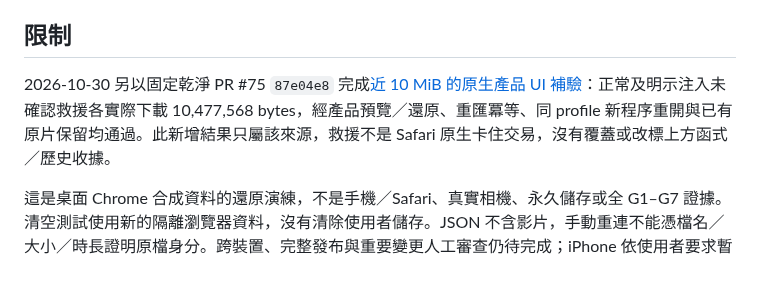
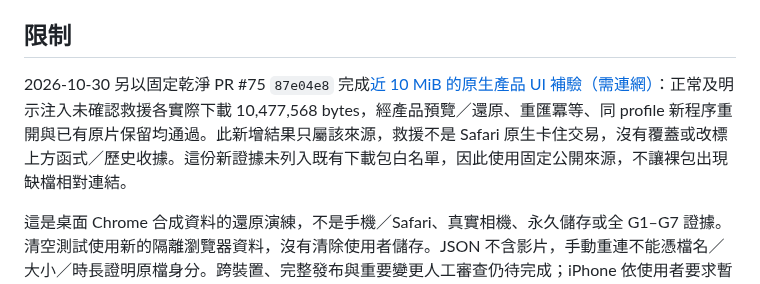
Before and after one commit to sunpochin/dance-stamp, a Markdown page: docs/evidence/issue-12-backup-recovery.md, the part around the change. Rendered like a GitHub page.

Commit message:
docs: 固定容量證據的隨包連結來源
The new native-capacity evidence is intentionally outside the existing package allowlist. Mark its immutable source link as requiring a network connection so the bundled backup guide does not point to an absent local file.

```diff
--- a/docs/evidence/issue-12-backup-recovery.md
+++ b/docs/evidence/issue-12-backup-recovery.md
@@ -85,6 +85,6 @@ Bun 1.4.4 的六份相關單元（backupImport、library、moves、share、beats
 
 ## 限制
 
-2026-10-30 另以固定乾淨 PR #75 `87e04e8` 完成[近 10 MiB 的原生產品 UI 補驗](issue-12-native-capacity-ui.md)：正常及明示注入未確認救援各實際下載 10,477,568 bytes，經產品預覽／還原、重匯冪等、同 profile 新程序重開與已有原片保留均通過。此新增結果只屬該來源，救援不是 Safari 原生卡住交易，沒有覆蓋或改標上方函式／歷史收據。
+2026-10-30 另以固定乾淨 PR #75 `87e04e8` 完成[近 10 MiB 的原生產品 UI 補驗（需連網）](https://github.com/sunpochin/dance-stamp/blob/7d5a6ac4add39325f0f0899922fc47058cb22c45/docs/evidence/issue-12-native-capacity-ui.md)：正常及明示注入未確認救援各實際下載 10,477,568 bytes，經產品預覽／還原、重匯冪等、同 profile 新程序重開與已有原片保留均通過。此新增結果只屬該來源，救援不是 Safari 原生卡住交易，沒有覆蓋或改標上方函式／歷史收據。這份新證據未列入既有下載包白名單，因此使用固定公開來源，不讓裸包出現缺檔相對連結。
 
 這是桌面 Chrome 合成資料的還原演練，不是手機／Safari、真實相機、永久儲存或全 G1–G7 證據。清空測試使用新的隔離瀏覽器資料，沒有清除使用者儲存。JSON 不含影片，手動重連不能憑檔名／大小／時長證明原檔身分。跨裝置、完整發布與重要變更人工審查仍待完成；iPhone 依使用者要求暫緩。沒有合併或發布。
```
